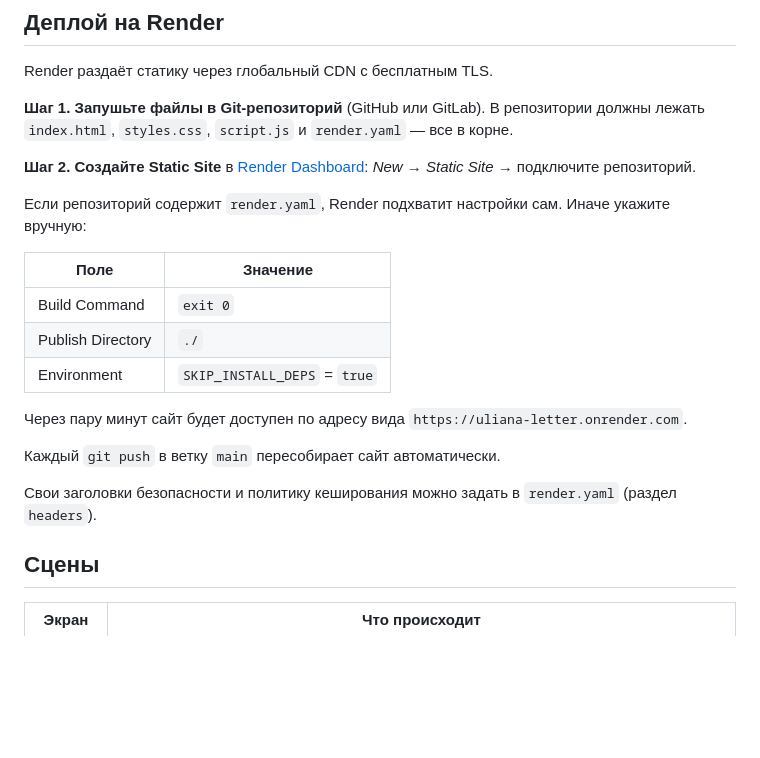
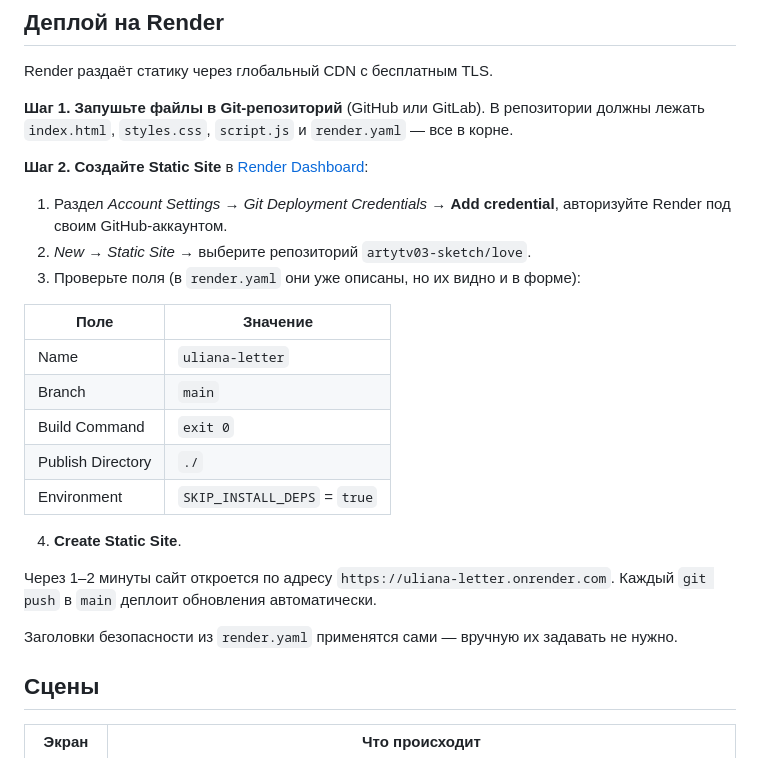
Before and after one commit to artytv03-sketch/love, a Markdown page: README.md, the part around the change. Rendered like a GitHub page; blank space fills up the shorter version.

Commit message:
README: подробный шаг подключения Render

```diff
--- a/README.md
+++ b/README.md
@@ -22,21 +22,26 @@ Render раздаёт статику через глобальный CDN с бе
 `index.html`, `styles.css`, `script.js` и `render.yaml` — все в корне.
 
 **Шаг 2. Создайте Static Site** в [Render Dashboard](https://dashboard.render.com/):
-*New → Static Site* → подключите репозиторий.
 
-Если репозиторий содержит `render.yaml`, Render подхватит настройки сам. Иначе укажите вручную:
+1. Раздел *Account Settings* → *Git Deployment Credentials* → **Add credential**,
+   авторизуйте Render под своим GitHub-аккаунтом.
+2. *New → Static Site* → выберите репозиторий `artytv03-sketch/love`.
+3. Проверьте поля (в `render.yaml` они уже описаны, но их видно и в форме):
 
 | Поле | Значение |
 | --- | --- |
+| Name | `uliana-letter` |
+| Branch | `main` |
 | Build Command | `exit 0` |
 | Publish Directory | `./` |
 | Environment | `SKIP_INSTALL_DEPS` = `true` |
 
-Через пару минут сайт будет доступен по адресу вида `https://uliana-letter.onrender.com`.
+4. **Create Static Site**.
 
-Каждый `git push` в ветку `main` пересобирает сайт автоматически.
+Через 1–2 минуты сайт откроется по адресу `https://uliana-letter.onrender.com`.
+Каждый `git push` в `main` деплоит обновления автоматически.
 
-Свои заголовки безопасности и политику кеширования можно задать в `render.yaml` (раздел `headers`).
+Заголовки безопасности из `render.yaml` применятся сами — вручную их задавать не нужно.
 
 ## Сцены
 
```
